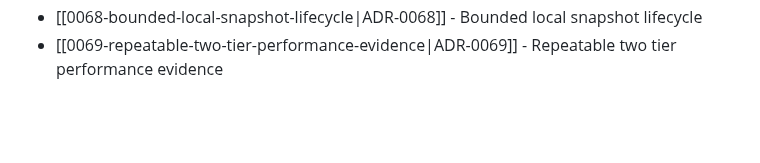
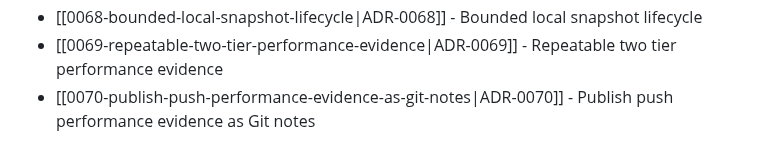
Before and after one commit to TudorAndrei/criv, a Markdown page: docs/adr/README.md, the part around the change. GitHub-like rendering; blank space fills up the shorter version.

Commit message:
docs(adr): define pushed performance notes

```diff
--- a/docs/adr/README.md
+++ b/docs/adr/README.md
@@ -73,3 +73,4 @@ Accepted decisions live in this directory as MADR-style notes named `NNNN-kebab-
 - [[0067-staged-changes-are-a-partial-check-scope|ADR-0067]] - Staged changes are a partial check scope
 - [[0068-bounded-local-snapshot-lifecycle|ADR-0068]] - Bounded local snapshot lifecycle
 - [[0069-repeatable-two-tier-performance-evidence|ADR-0069]] - Repeatable two tier performance evidence
+- [[0070-publish-push-performance-evidence-as-git-notes|ADR-0070]] - Publish push performance evidence as Git notes
```
Also changed, not shown: docs/adr/0070-publish-push-performance-evidence-as-git-notes.md (added, +96 -0 lines), docs/performance.md (+20 -2 lines).
